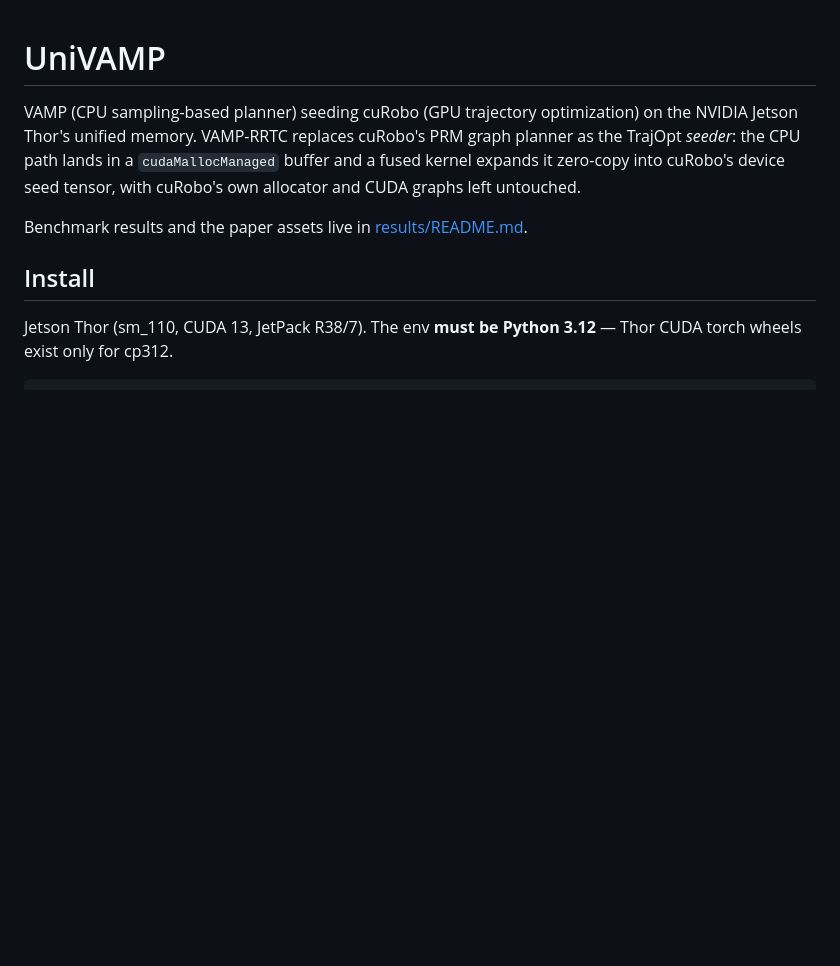
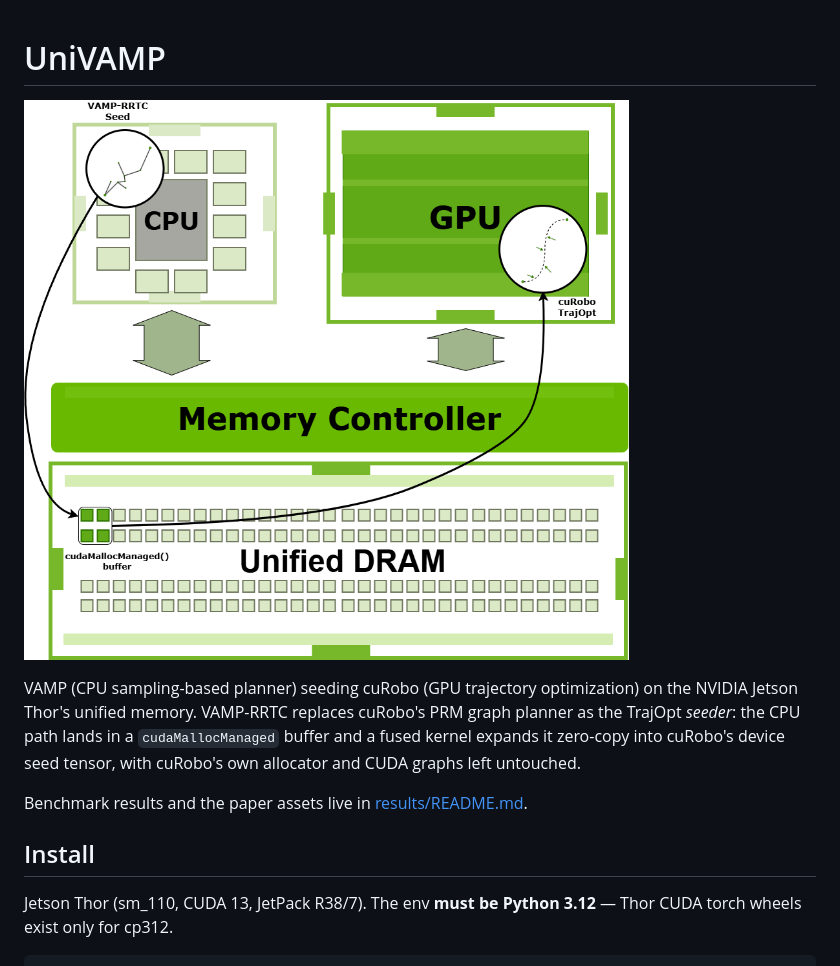
Before and after one commit to CoMMALab/univamp, a Markdown page: README.md, the part around the change. Rendered like a GitHub page; pictures changed too: uma_cover_light.png (added); blank space fills up the shorter version.

```diff
--- a/README.md
+++ b/README.md
@@ -1,4 +1,7 @@
 # UniVAMP
+
+
+![UniVAMP](uma_cover_light.png)
 
 VAMP (CPU sampling-based planner) seeding cuRobo (GPU trajectory optimization) on the NVIDIA
 Jetson Thor's unified memory. VAMP-RRTC replaces cuRobo's PRM graph planner as the TrajOpt
```
Also changed, not shown: paper/exp1_headline.png (deleted), paper/fig_phase_breakdown.png (deleted), 7 other files.
